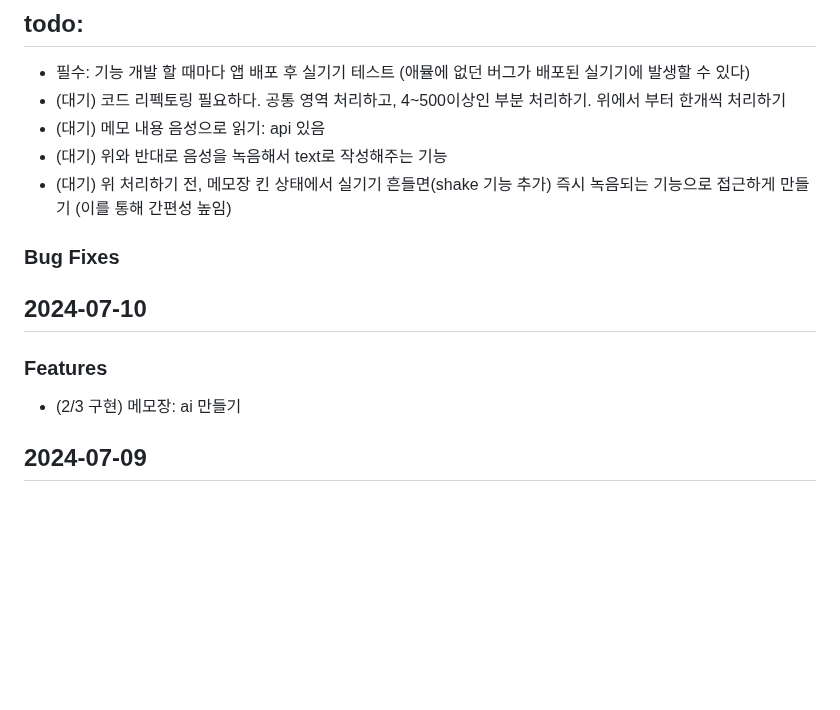
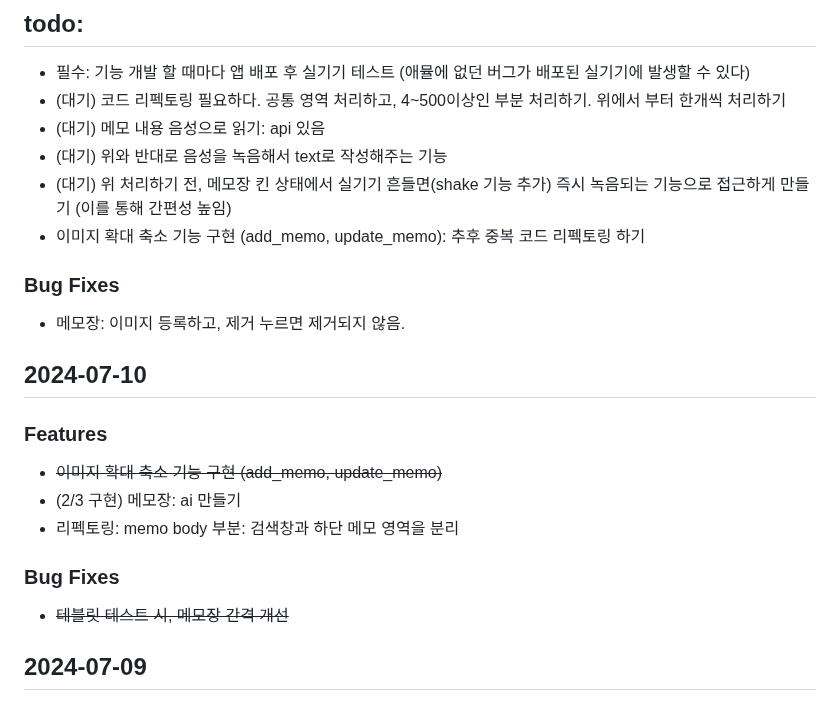
Before and after one commit to MinJaehyun/simple_note, a Markdown page: README.md, the part around the change. GitHub-like rendering; blank space fills up the shorter version.

```diff
--- a/README.md
+++ b/README.md
@@ -13,12 +13,18 @@
 - (대기) 메모 내용 음성으로 읽기: api 있음
 - (대기) 위와 반대로 음성을 녹음해서 text로 작성해주는 기능
 - (대기) 위 처리하기 전, 메모장 킨 상태에서 실기기 흔들면(shake 기능 추가) 즉시 녹음되는 기능으로 접근하게 만들기 (이를 통해 간편성 높임)
+- 이미지 확대 축소 기능 구현 (add_memo, update_memo): 추후 중복 코드 리펙토링 하기
 ### Bug Fixes
+- 메모장: 이미지 등록하고, 제거 누르면 제거되지 않음.
 
 
 ## 2024-07-10
 ### Features
+- ~~이미지 확대 축소 기능 구현 (add_memo, update_memo)~~
 - (2/3 구현) 메모장: ai 만들기
+- 리펙토링: memo body 부분: 검색창과 하단 메모 영역을 분리
+### Bug Fixes
+- ~~테블릿 테스트 시, 메모장 간격 개선~~
 
 
 ## 2024-07-09
```
